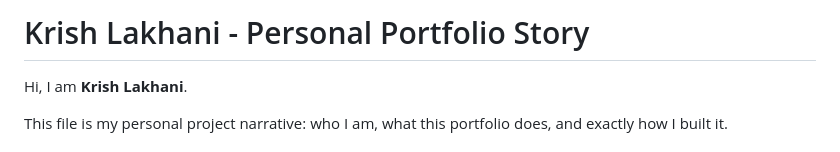
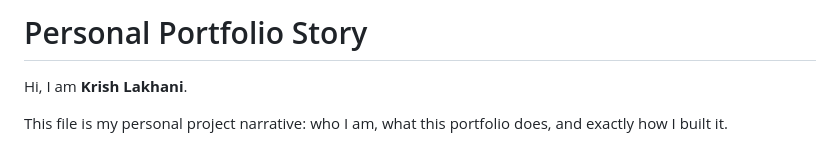
Before and after one commit to Krish-Lakhani19/404-sleep-not-found, a Markdown page: README.md, the part around the change. Rendered like a GitHub page.

```diff
--- a/README.md
+++ b/README.md
@@ -1,4 +1,4 @@
-# Krish Lakhani - Personal Portfolio Story
+# Personal Portfolio Story
 
 Hi, I am **Krish Lakhani**.
 
```
